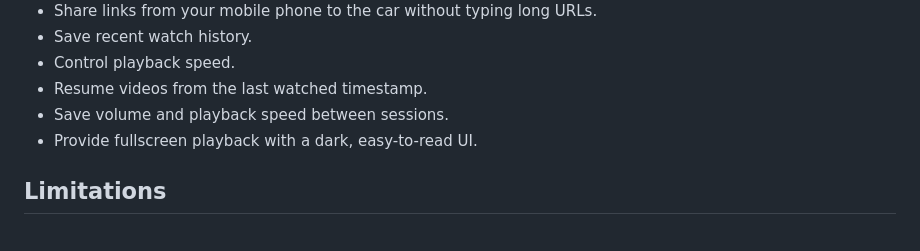
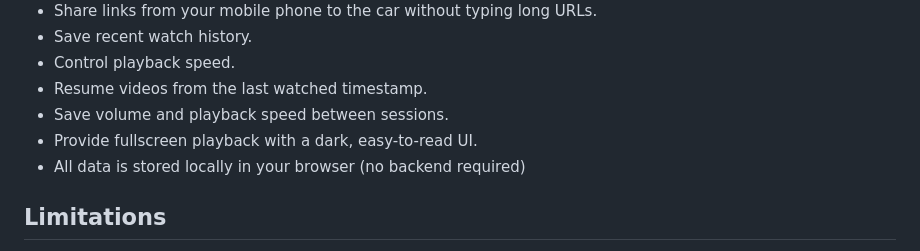
Before and after one commit to KamilDzierbicki/carplayer, a Markdown page: README.md, the part around the change. Rendered like a GitHub page.

Commit message:
clarify data storage approach in feature list of README

```diff
--- a/README.md
+++ b/README.md
@@ -26,6 +26,7 @@ entertainment restrictions.
 - Resume videos from the last watched timestamp.
 - Save volume and playback speed between sessions.
 - Provide fullscreen playback with a dark, easy-to-read UI.
+- All data is stored locally in your browser (no backend required)
 
 ## Limitations
 
```
